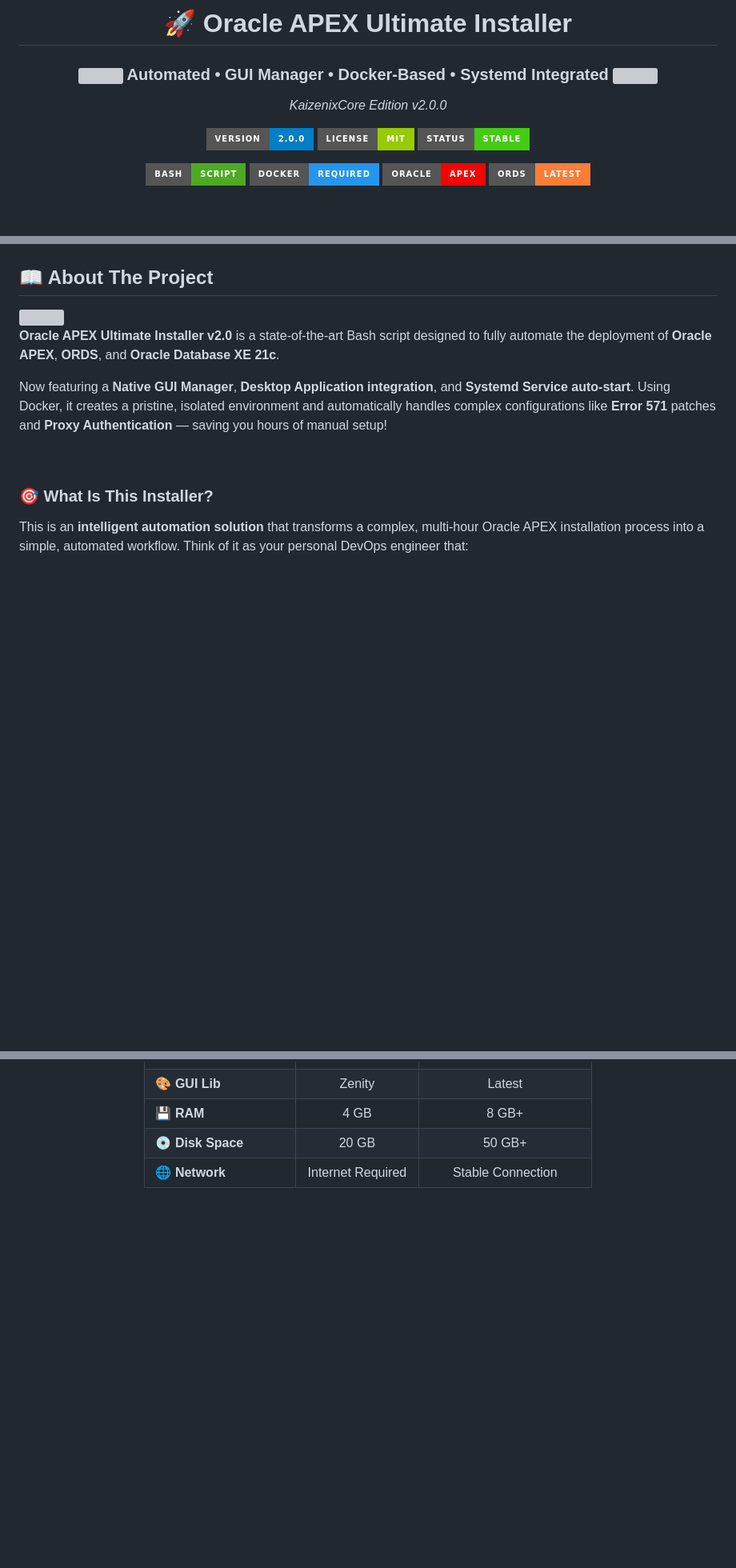
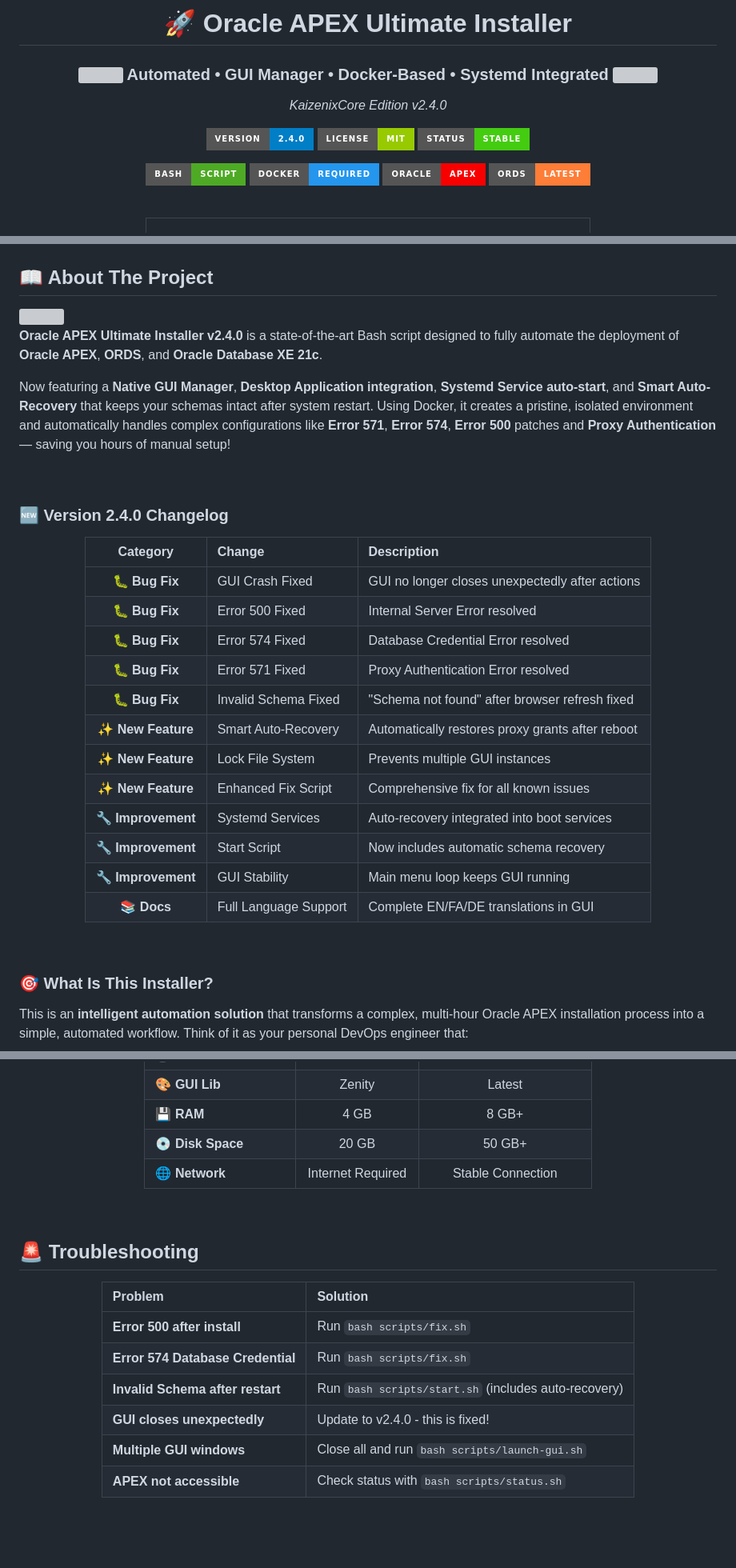
Before and after one commit to KaizenixCore/oracle-apex-installer, a Markdown page: README.md, 3 parts joined by grey strips. Shown: that part at 80% size. Rendered like a GitHub page; badges without logos; blank space fills up the shorter version; grey boxes are pictures that could not be loaded.

```diff
--- a/README.md
+++ b/README.md
@@ -15,11 +15,11 @@
   <img src="https://raw.githubusercontent.com/Tarikul-Islam-Anik/Animated-Fluent-Emojis/master/Emojis/Objects/Gear.png" width="20"/>
 </h3>
 
-<p><i>KaizenixCore Edition v2.0.0</i></p>
+<p><i>KaizenixCore Edition v2.4.0</i></p>
 
 <!-- BADGES -->
 <p>
-  <img src="https://img.shields.io/badge/Version-2.0.0-blue?style=for-the-badge" alt="Version"/>
+  <img src="https://img.shields.io/badge/Version-2.4.0-blue?style=for-the-badge" alt="Version"/>
   <img src="https://img.shields.io/badge/License-MIT-green?style=for-the-badge" alt="License"/>
   <img src="https://img.shields.io/badge/Status-Stable-success?style=for-the-badge" alt="Status"/>
 </p>
@@ -74,6 +92,28 @@
 
 <img src="https://raw.githubusercontent.com/Tarikul-Islam-Anik/Animated-Fluent-Emojis/master/Emojis/Objects/Light%20Bulb.png" width="25" align="left"/>
 
-**Oracle APEX Ultimate Installer v2.0** is a state-of-the-art Bash script designed to fully automate the deployment of **Oracle APEX**, **ORDS**, and **Oracle Database XE 21c**.
+**Oracle APEX Ultimate Installer v2.4.0** is a state-of-the-art Bash script designed to fully automate the deployment of **Oracle APEX**, **ORDS**, and **Oracle Database XE 21c**.
 
-Now featuring a **Native GUI Manager**, **Desktop Application integration**, and **Systemd Service auto-start**. Using Docker, it creates a pristine, isolated environment and automatically handles complex configurations like **Error 571** patches and **Proxy Authentication** — saving you hours of manual setup!
+Now featuring a **Native GUI Manager**, **Desktop Application integration**, **Systemd Service auto-start**, and **Smart Auto-Recovery** that keeps your schemas intact after system restart. Using Docker, it creates a pristine, isolated environment and automatically handles complex configurations like **Error 571**, **Error 574**, **Error 500** patches and **Proxy Authentication** — saving you hours of manual setup!
+
+<br>
+
+### 🆕 Version 2.4.0 Changelog
+
+<div align="center">
+
+| Category | Change | Description |
+|:---:|:---|:---|
+| 🐛 **Bug Fix** | GUI Crash Fixed | GUI no longer closes unexpectedly after actions |
+| 🐛 **Bug Fix** | Error 500 Fixed | Internal Server Error resolved |
+| 🐛 **Bug Fix** | Error 574 Fixed | Database Credential Error resolved |
+| 🐛 **Bug Fix** | Error 571 Fixed | Proxy Authentication Error resolved |
+| 🐛 **Bug Fix** | Invalid Schema Fixed | "Schema not found" after browser refresh fixed |
+| ✨ **New Feature** | Smart Auto-Recovery | Automatically restores proxy grants after reboot |
+| ✨ **New Feature** | Lock File System | Prevents multiple GUI instances |
+| ✨ **New Feature** | Enhanced Fix Script | Comprehensive fix for all known issues |
+| 🔧 **Improvement** | Systemd Services | Auto-recovery integrated into boot services |
+| 🔧 **Improvement** | Start Script | Now includes automatic schema recovery |
+| 🔧 **Improvement** | GUI Stability | Main menu loop keeps GUI running |
+| 📚 **Docs** | Full Language Support | Complete EN/FA/DE translations in GUI |
+
@@ -351,6 +424,23 @@ Helper scripts are located in `~/oracle-apex-complete/scripts/`:
 | **💾 RAM** | 4 GB | 8 GB+ |
 | **💿 Disk Space** | 20 GB | 50 GB+ |
 | **🌐 Network** | Internet Required | Stable Connection |
+
+</div>
+
+<br>
+
+## 🚨 Troubleshooting
+
+<div align="center">
+
+| Problem | Solution |
+|:---|:---|
+| **Error 500 after install** | Run `bash scripts/fix.sh` |
+| **Error 574 Database Credential** | Run `bash scripts/fix.sh` |
+| **Invalid Schema after restart** | Run `bash scripts/start.sh` (includes auto-recovery) |
+| **GUI closes unexpectedly** | Update to v2.4.0 - this is fixed! |
+| **Multiple GUI windows** | Close all and run `bash scripts/launch-gui.sh` |
+| **APEX not accessible** | Check status with `bash scripts/status.sh` |
 
 </div>
 
```
Also changed, not shown: other parts of README.md (+72 -21 lines).
